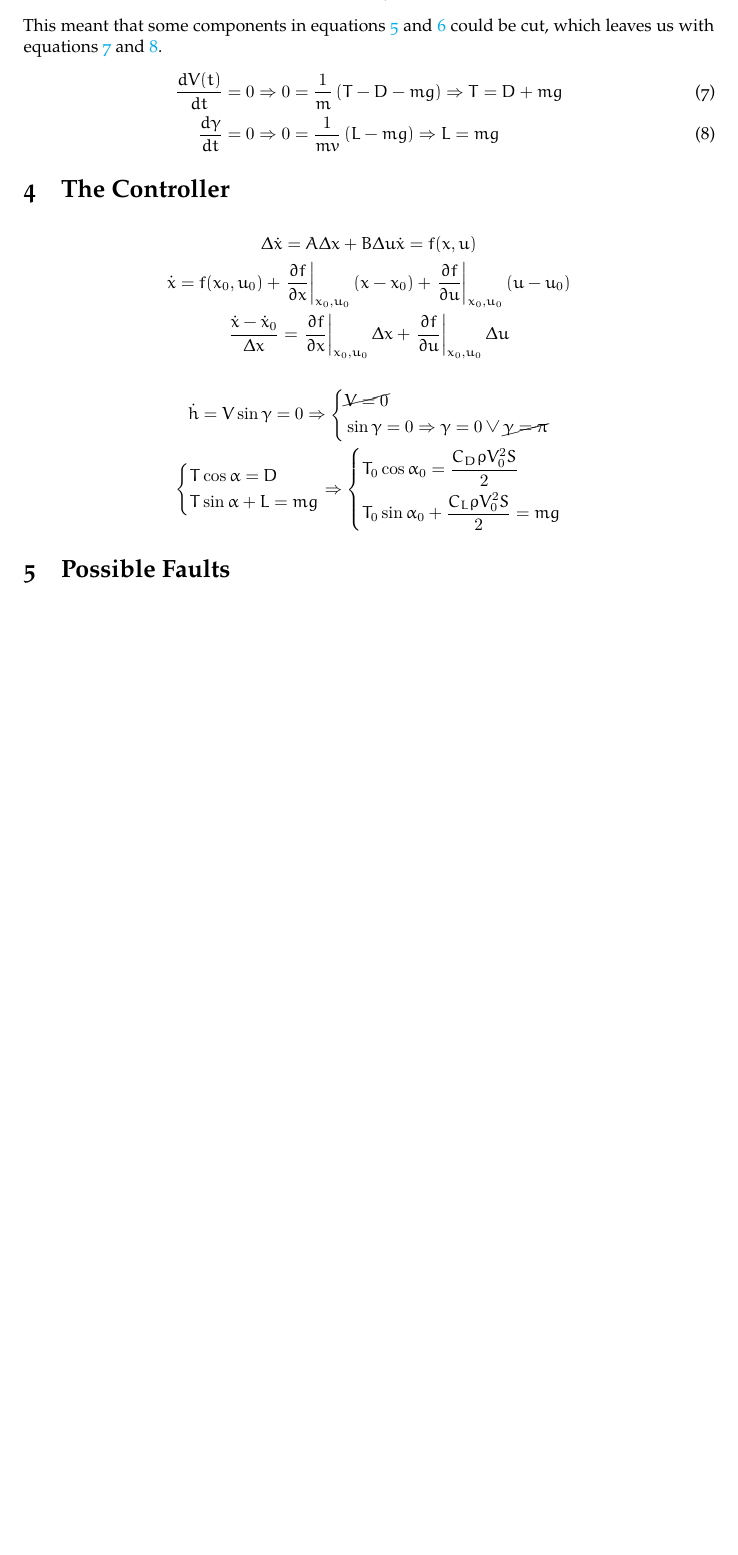
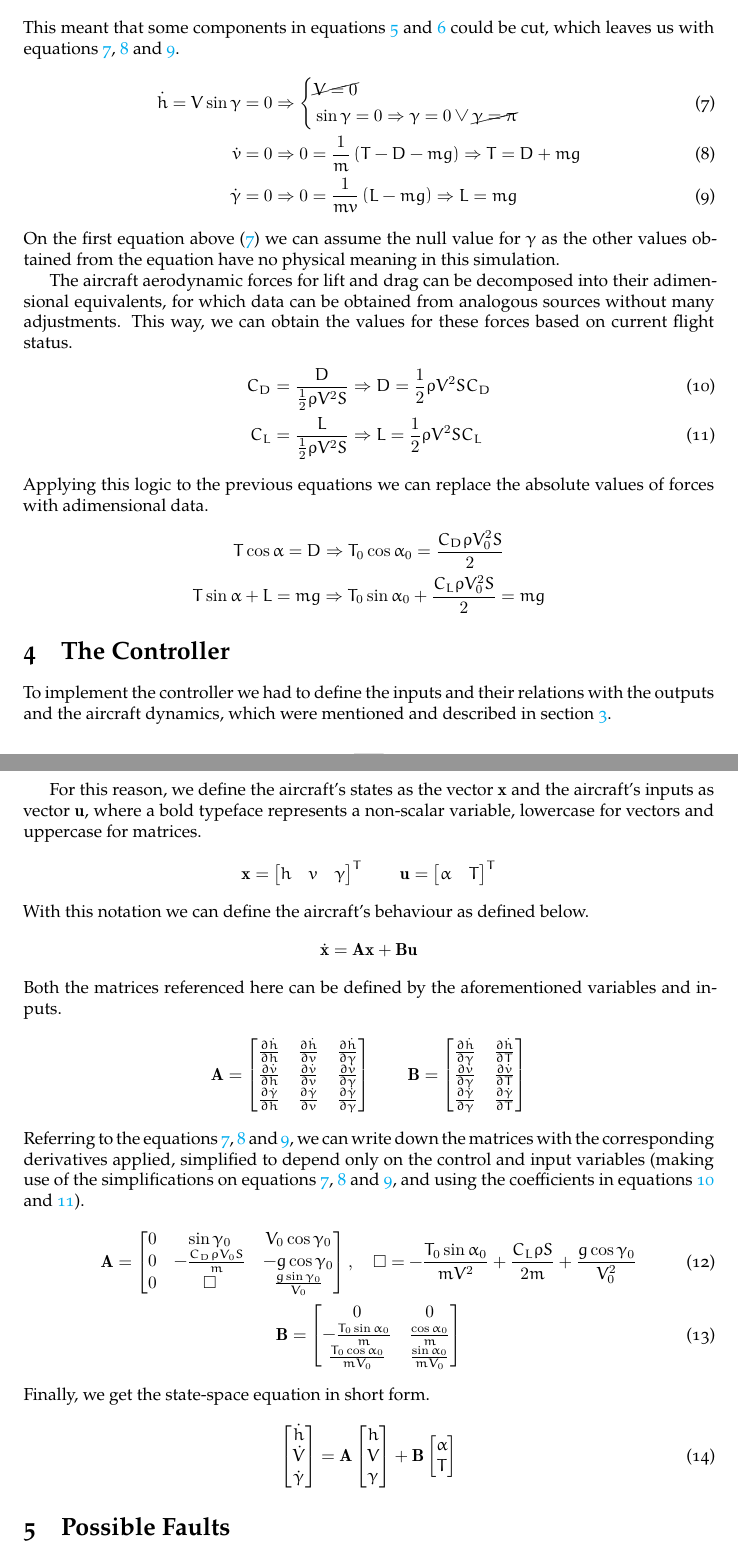
Before and after one commit to ekspek/sai-2018, a LaTeX document (doc/report2/main.tex): part of page 5 of 7 before the commit and two parts of pages 5 and 6 of 7 after it, the two joined at a grey line, cut so that both start at the same text, the shorter picture padded with empty space. Compiled offline with XeLaTeX; a missing font is replaced by an installed copy or a similar font.

Commit message:
Updated report

```diff
--- a/doc/report2/main.tex
+++ b/doc/report2/main.tex
@@ -183,51 +183,92 @@ The dynamic equations were derived from standard aircraft behaviour obtained fro
 \end{align}
 Within these equations we see the first appearance of the $V$ variable, which we will use for the scalar velocity of the aircraft as the Pythagorean sum of both rates of movement referenced in table \ref{tab:controllervars}.
 
-Redirecting our attention back to figure \ref{fig:bodyref} we can obtain a value for the resultant force of the aircraft by considering all the forces acting on it in every moment. By considering all the forces in the direction of the movement, using Newton's first law $\vec{F} = m\vec{a}$, and considering $a = \dot{v}$, we can write down the rate of the aircraft's aforementioned scalar velocity.
+Redirecting our attention back to figure \ref{fig:bodyref} we can obtain a value for the resultant force of the aircraft by considering all the forces acting on it in every moment. By considering all the forces in the direction of the movement, using Newton's first law $\mathbf{F} = m\mathbf{a}$, and considering $a = \dot{v}$, we can write down the rate of the aircraft's aforementioned scalar velocity.
 \begin{gather}\label{eq:v_rate}
 	m\dot{V} = m\frac{dV(t)}{dt} = T - D - mg\sin\gamma
 \end{gather}
 Rounding all that up, together with an equation for the rate of change of the flight path angle $\dot{\gamma}$, we obtain the reference equations \ref{eq:v_rate_main} and \ref{eq:gamma_rate}.
 \begin{align}
 	\label{eq:v_rate_main}
-	\frac{dV(t)}{dt} = \frac{1}{m}\left(T - D - mg\sin\gamma\right) \\
+	\frac{dV(t)}{dt} = \dot{V} &= \frac{1}{m}\left(T - D - mg\sin\gamma\right) \\
 	\label{eq:gamma_rate}
-	\frac{d\gamma}{dt} = \frac{1}{mv}\left(L - mg\cos\gamma\right)
+	\frac{d\gamma}{dt} \dot{\gamma} &= \frac{1}{mv}\left(L - mg\cos\gamma\right)
 \end{align}
 Further simplifications were taken into account to raise expedience for the controller design and facilitate its implementation. Since we want to focus on the aircraft and the on-board system's behaviour and response to faults and errors, we could assume that the initial undisturbed condition would be stable level flight. This means we can consider the rates of altitude, horizontal velocity and flight path angle to be zero. So,
 \begin{gather*}
 	\dot{h} = \dot{x} = \dot{\gamma} = 0
 \end{gather*}
-This meant that some components in equations \ref{eq:v_rate_main} and \ref{eq:gamma_rate} could be cut, which leaves us with equations \ref{eq:v_rate_simp} and \ref{eq:gamma_rate_simp}.
+This meant that some components in equations \ref{eq:v_rate_main} and \ref{eq:gamma_rate} could be cut, which leaves us with equations \ref{eq:h_rate_simp}, \ref{eq:v_rate_simp} and \ref{eq:gamma_rate_simp}.
 \begin{align}
+	\label{eq:h_rate_simp}
+	\dot{h} = V\sin\gamma = 0 &\Rightarrow \left\{\begin{aligned}
+		&\cancel{V = 0} \\
+		&\sin\gamma = 0 \Rightarrow \gamma = 0 \vee \cancel{\gamma = \pi}
+	\end{aligned}\right. \\
 	\label{eq:v_rate_simp}
-	\frac{dV(t)}{dt} &= 0 \Rightarrow 0 = \frac{1}{m}\left(T - D - mg\right) \Rightarrow T = D + mg \\
+	\dot{v} = 0 &\Rightarrow 0 = \frac{1}{m}\left(T - D - mg\right) \Rightarrow T = D + mg \\
 	\label{eq:gamma_rate_simp}
-	\frac{d\gamma}{dt} &= 0 \Rightarrow 0 = \frac{1}{mv}\left(L - mg\right) \Rightarrow L = mg
+	\dot{\gamma} = 0 &\Rightarrow 0 = \frac{1}{mv}\left(L - mg\right) \Rightarrow L = mg
 \end{align}
+On the first equation above (\ref{eq:h_rate_simp}) we can assume the null value for $\gamma$ as the other values obtained from the equation have no physical meaning in this simulation.
+
+The aircraft aerodynamic forces for lift and drag can be decomposed into their adimensional equivalents, for which data can be obtained from analogous sources without many adjustments. This way, we can obtain the values for these forces based on current flight status.
+\begin{align}
+	\label{eq:cd} C_D = \frac{D}{\frac{1}{2}\rho V^2S} &\Rightarrow D = \frac{1}{2}\rho V^2SC_D \\
+	\label{eq:cl} C_L = \frac{L}{\frac{1}{2}\rho V^2S} &\Rightarrow L = \frac{1}{2}\rho V^2SC_L
+\end{align}
+Applying this logic to the previous equations we can replace the absolute values of forces with adimensional data.
+\begin{gather*}
+	T\cos\alpha = D \Rightarrow T_0\cos{\alpha_0} = \frac{C_D\rho V_0^2S}{2} \\
+	T\sin\alpha + L = mg \Rightarrow T_0\sin{\alpha_0} + \frac{C_L\rho V_0^2S}{2} = mg
+\end{gather*}
 
 \section{The Controller}
 
+To implement the controller we had to define the inputs and their relations with the outputs and the aircraft dynamics, which were mentioned and described in section \ref{sec:plant}.
+
+For this reason, we define the aircraft's states as the vector $\mathbf{x}$ and the aircraft's inputs as vector $\mathbf{u}$, where a bold typeface represents a non-scalar variable, lowercase for vectors and uppercase for matrices.
 \begin{gather*}
-	\Delta \dot{x} = A\Delta x + B\Delta u
-	\dot{x} = f(x,u) \\
-	\dot{x} = f(x_0,u_0) + \left.\frac{\partial f}{\partial x}\right|_{x_0,u_0}(x - x_0) + \left.\frac{\partial f}{\partial u}\right|_{x_0,u_0}(u - u_0) \\
-	\frac{\dot{x} - \dot{x}_0}{\Delta x} = \left.\frac{\partial f}{\partial x}\right|_{x_0,u_0}\Delta x + \left.\frac{\partial f}{\partial u}\right|_{x_0,u_0}\Delta u
+	\mathbf{x} = \left[\begin{matrix}h & v & \gamma\end{matrix}\right]^T \qquad \mathbf{u} = \left[\begin{matrix}\alpha & T\end{matrix}\right]^T
 \end{gather*}
-
+With this notation we can define the aircraft's behaviour as defined below.
 \begin{gather*}
-	\dot{h} = V\sin\gamma = 0 \Rightarrow \left\{\begin{aligned}
-		&\cancel{V = 0} \\
-		&\sin\gamma = 0 \Rightarrow \gamma = 0 \vee \cancel{\gamma = \pi}
-	\end{aligned}\right. \\
-	\left\{\begin{aligned}
-		&T\cos\alpha = D \\
-		&T\sin\alpha + L = mg
-	\end{aligned}\right. \Rightarrow \left\{\begin{aligned}
-		&T_0\cos{\alpha_0} = \frac{C_D\rho V_0^2S}{2} \\
-		&T_0\sin{\alpha_0} + \frac{C_L\rho V_0^2S}{2} = mg
-	\end{aligned}\right.
+	\dot{\mathbf{x}} = \mathbf{A}\mathbf{x} + \mathbf{B}\mathbf{u}
 \end{gather*}
+Both the matrices referenced here can be defined by the aforementioned variables and inputs.
+\begin{gather*}
+	\mathbf{A} = \left[\begin{matrix}
+			\frac{\partial\dot{h}}{\partial h}		& \frac{\partial\dot{h}}{\partial v}		& \frac{\partial\dot{h}}{\partial \gamma} \\
+			\frac{\partial\dot{v}}{\partial h}		& \frac{\partial\dot{v}}{\partial v}		& \frac{\partial\dot{v}}{\partial \gamma} \\
+			\frac{\partial\dot{\gamma}}{\partial h}	& \frac{\partial\dot{\gamma}}{\partial v}	& \frac{\partial\dot{\gamma}}{\partial \gamma}
+		\end{matrix}\right]
+		\qquad \mathbf{B} = \left[\begin{matrix}
+			\frac{\partial\dot{h}}{\partial \gamma}			& \frac{\partial\dot{h}}{\partial T}		\\
+			\frac{\partial\dot{v}}{\partial \gamma}			& \frac{\partial\dot{v}}{\partial T}		\\
+			\frac{\partial\dot{\gamma}}{\partial \gamma}	& \frac{\partial\dot{\gamma}}{\partial T}
+		\end{matrix}\right]
+\end{gather*}
+Referring to the equations \ref{eq:h_rate_simp}, \ref{eq:v_rate_simp} and \ref{eq:gamma_rate_simp}, we can write down the matrices with the corresponding derivatives applied, simplified to depend only on the control and input variables (making use of the simplifications on equations \ref{eq:h_rate_simp}, \ref{eq:v_rate_simp} and \ref{eq:gamma_rate_simp}, and using the coefficients in equations \ref{eq:cd} and \ref{eq:cl}).
+\begin{gather}
+	\label{eq:a_matrix}
+	\mathbf{A} = \left[\begin{matrix}
+			0	& \sin\gamma_0				& V_0\cos\gamma_0								\\
+			0	& -\frac{C_D\rho V_0S}{m}	& -g\cos\gamma_0								\\
+			0	& \square					& \frac{g\sin\gamma_0}{V_0}
+		\end{matrix}\right],
+		\quad
+		\square = -\frac{T_0\sin\alpha_0}{mV^2} + \frac{C_L\rho S}{2m} + \frac{g\cos\gamma_0}{V_0^2} \\
+	\label{eq:b_matrix}
+	\mathbf{B} = \left[\begin{matrix}
+			0								& 0							\\
+			-\frac{T_0\sin\alpha_0}{m}		& \frac{\cos\alpha_0}{m}	\\
+			\frac{T_0\cos\alpha_0}{mV_0}	& \frac{\sin\alpha_0}{mV_0}
+		\end{matrix}\right]
+\end{gather}
+Finally, we get the state-space equation in short form.
+\begin{gather}\label{eq:statespace}
+	\left[\begin{matrix} \dot{h} \\ \dot{V} \\ \dot{\gamma} \end{matrix}\right] = \mathbf{A}\left[\begin{matrix} h \\ V \\ \gamma \end{matrix}\right] + \mathbf{B}\left[\begin{matrix} \alpha \\ T \end{matrix}\right]
+\end{gather}
 
 \section{Possible Faults}
 
```
Also changed, not shown: doc/report2/main.tex (23 more changed lines).
